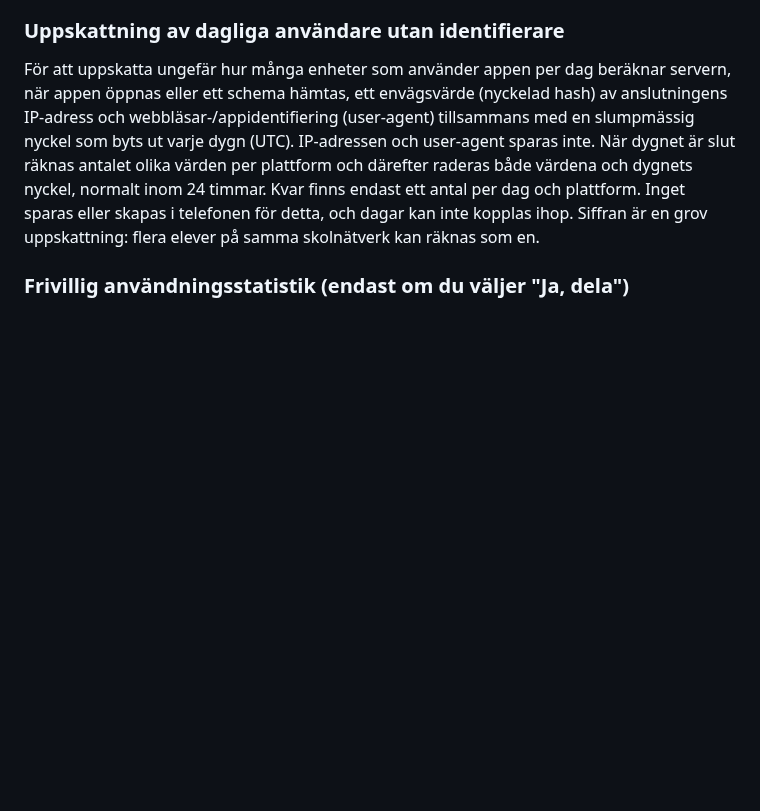
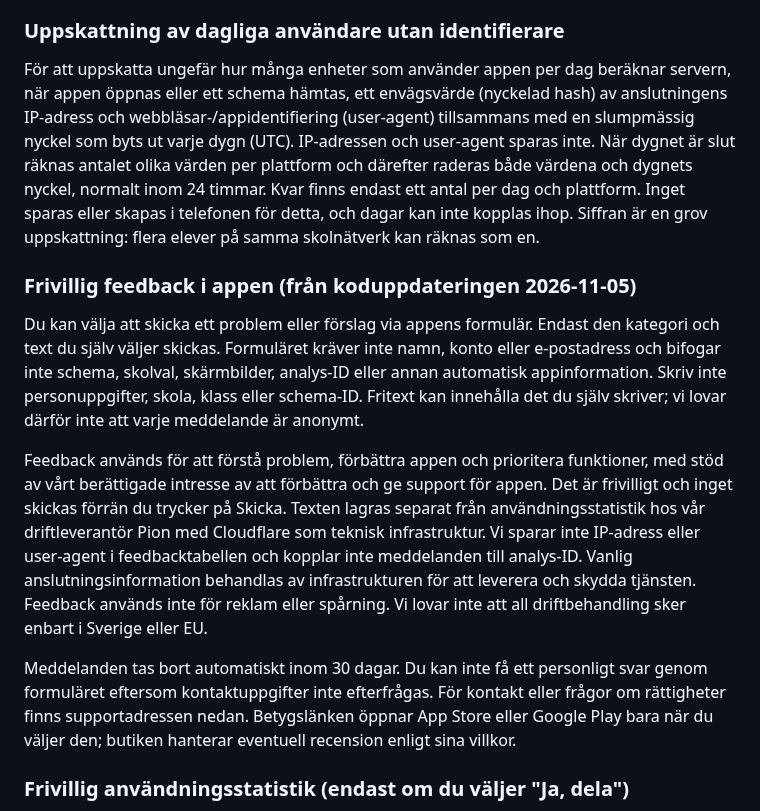
Before and after one commit to sleipner42/sleipner42.github.io, a Markdown page: PRIVACY.md, the part around the change. Rendered like a GitHub page; blank space fills up the shorter version.

Commit message:
Explain voluntary in-app feedback and retention

```diff
--- a/PRIVACY.md
+++ b/PRIVACY.md
@@ -49,6 +49,14 @@ Appen skickar begränsade signaler när vissa saker händer: appen öppnas (och
 ### Uppskattning av dagliga användare utan identifierare
 
 För att uppskatta ungefär hur många enheter som använder appen per dag beräknar servern, när appen öppnas eller ett schema hämtas, ett envägsvärde (nyckelad hash) av anslutningens IP-adress och webbläsar-/appidentifiering (user-agent) tillsammans med en slumpmässig nyckel som byts ut varje dygn (UTC). IP-adressen och user-agent sparas inte. När dygnet är slut räknas antalet olika värden per plattform och därefter raderas både värdena och dygnets nyckel, normalt inom 24 timmar. Kvar finns endast ett antal per dag och plattform. Inget sparas eller skapas i telefonen för detta, och dagar kan inte kopplas ihop. Siffran är en grov uppskattning: flera elever på samma skolnätverk kan räknas som en.
+
+### Frivillig feedback i appen (från koduppdateringen 2026-11-05)
+
+Du kan välja att skicka ett problem eller förslag via appens formulär. Endast den kategori och text du själv väljer skickas. Formuläret kräver inte namn, konto eller e-postadress och bifogar inte schema, skolval, skärmbilder, analys-ID eller annan automatisk appinformation. Skriv inte personuppgifter, skola, klass eller schema-ID. Fritext kan innehålla det du själv skriver; vi lovar därför inte att varje meddelande är anonymt.
+
+Feedback används för att förstå problem, förbättra appen och prioritera funktioner, med stöd av vårt berättigade intresse av att förbättra och ge support för appen. Det är frivilligt och inget skickas förrän du trycker på Skicka. Texten lagras separat från användningsstatistik hos vår driftleverantör Pion med Cloudflare som teknisk infrastruktur. Vi sparar inte IP-adress eller user-agent i feedbacktabellen och kopplar inte meddelanden till analys-ID. Vanlig anslutningsinformation behandlas av infrastrukturen för att leverera och skydda tjänsten. Feedback används inte för reklam eller spårning. Vi lovar inte att all driftbehandling sker enbart i Sverige eller EU.
+
+Meddelanden tas bort automatiskt inom 30 dagar. Du kan inte få ett personligt svar genom formuläret eftersom kontaktuppgifter inte efterfrågas. För kontakt eller frågor om rättigheter finns supportadressen nedan. Betygslänken öppnar App Store eller Google Play bara när du väljer den; butiken hanterar eventuell recension enligt sina villkor.
 
 ### Frivillig användningsstatistik (endast om du väljer "Ja, dela")
 
```
